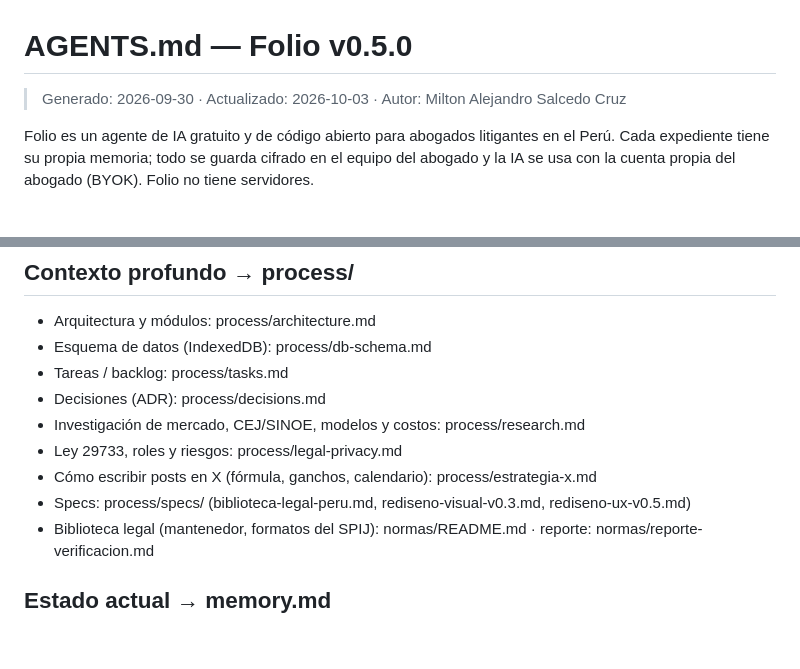
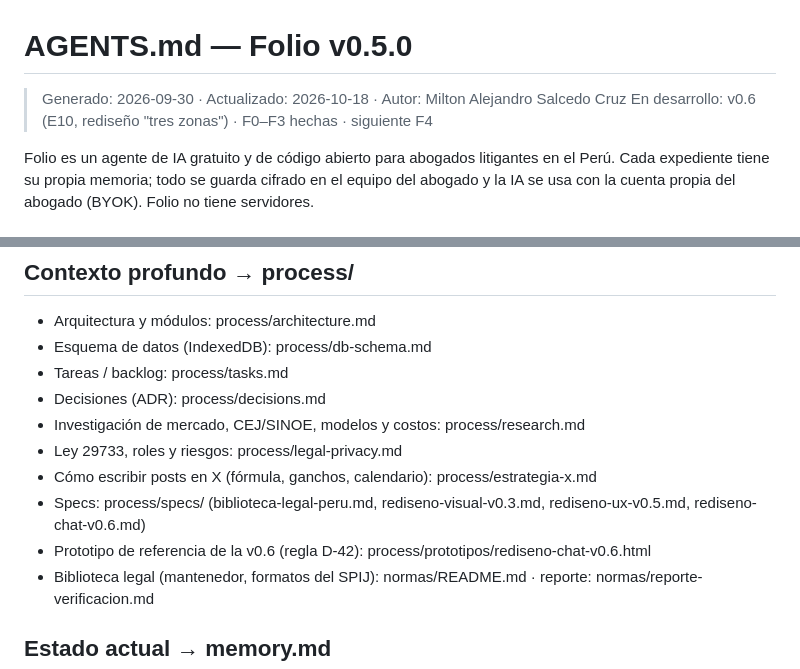
Before and after one commit to mscnegocio-del/Folio, a Markdown page: AGENTS.md, 2 parts joined by grey strips. Drawn GitHub-style; blank space fills up the shorter version.

Commit message:
docs(harness): estado de la v0.6 al cerrar la sesión (F3 hecha, siguiente F4)
Co-Authored-By: Claude Opus 5.5 <noreply@anthropic.com>
Claude-Session: https://claude.ai/code/session_01N95F1dPsJ3R9s1gskKV6Fr

```diff
--- a/AGENTS.md
+++ b/AGENTS.md
@@ -1,5 +1,6 @@
 # AGENTS.md — Folio v0.5.0
-> Generado: 2026-09-30 · Actualizado: 2026-10-03 · Autor: Milton Alejandro Salcedo Cruz
+> Generado: 2026-09-30 · Actualizado: 2026-10-18 · Autor: Milton Alejandro Salcedo Cruz
+> En desarrollo: v0.6 (E10, rediseño "tres zonas") · F0–F3 hechas · siguiente F4
 
 Folio es un agente de IA gratuito y de código abierto para abogados litigantes en el Perú.
 Cada expediente tiene su propia memoria; todo se guarda cifrado en el equipo del abogado y
@@ -57,7 +58,8 @@ la IA se usa con la cuenta propia del abogado (BYOK). Folio no tiene servidores.
 - Investigación de mercado, CEJ/SINOE, modelos y costos: process/research.md
 - Ley 29733, roles y riesgos: process/legal-privacy.md
 - Cómo escribir posts en X (fórmula, ganchos, calendario): process/estrategia-x.md
-- Specs: process/specs/ (biblioteca-legal-peru.md, rediseno-visual-v0.3.md, rediseno-ux-v0.5.md)
+- Specs: process/specs/ (biblioteca-legal-peru.md, rediseno-visual-v0.3.md, rediseno-ux-v0.5.md, rediseno-chat-v0.6.md)
+- Prototipo de referencia de la v0.6 (regla D-42): process/prototipos/rediseno-chat-v0.6.html
 - Biblioteca legal (mantenedor, formatos del SPIJ): normas/README.md · reporte: normas/reporte-verificacion.md
 
 ## Estado actual → memory.md
```
Also changed, not shown: memory.md (+1 -0 lines).
